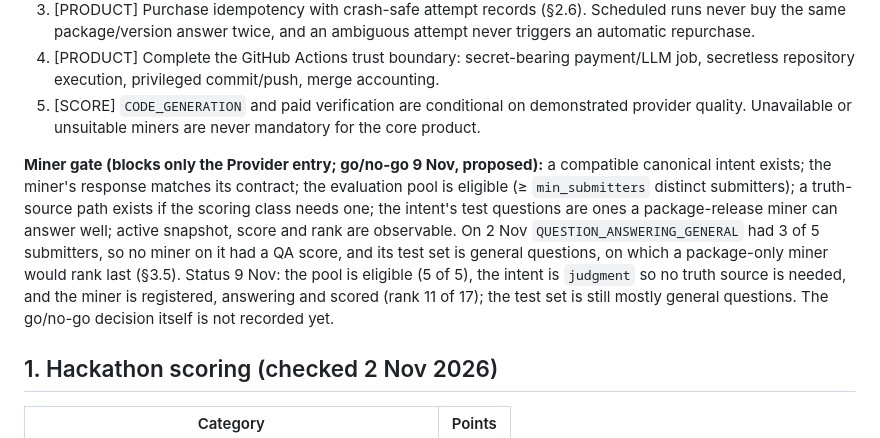
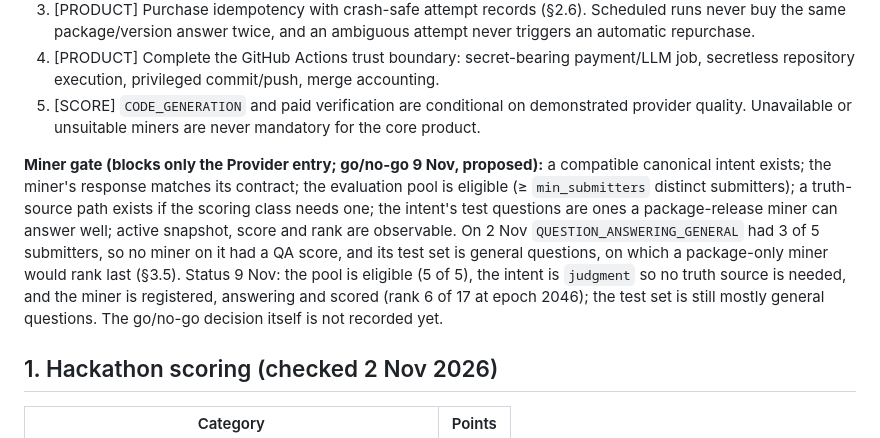
Before and after one commit to borodedamie/telegraph-pr-agent, a Markdown page: docs/SPEC.md, the part around the change. Rendered like a GitHub page.

Commit message:
docs: close miner tasks T019 and T059, miner gate rank 6

```diff
--- a/docs/SPEC.md
+++ b/docs/SPEC.md
@@ -27,7 +27,7 @@ Two separate gates. The App never waits on the Miner gate.
 4. [PRODUCT] Complete the GitHub Actions trust boundary: secret-bearing payment/LLM job, secretless repository execution, privileged commit/push, merge accounting.
 5. [SCORE] `CODE_GENERATION` and paid verification are conditional on demonstrated provider quality. Unavailable or unsuitable miners are never mandatory for the core product.
 
-**Miner gate (blocks only the Provider entry; go/no-go 9 Nov, proposed):** a compatible canonical intent exists; the miner's response matches its contract; the evaluation pool is eligible (≥ `min_submitters` distinct submitters); a truth-source path exists if the scoring class needs one; the intent's test questions are ones a package-release miner can answer well; active snapshot, score and rank are observable. On 2 Nov `QUESTION_ANSWERING_GENERAL` had 3 of 5 submitters, so no miner on it had a QA score, and its test set is general questions, on which a package-only miner would rank last (§3.5). Status 9 Nov: the pool is eligible (5 of 5), the intent is `judgment` so no truth source is needed, and the miner is registered, answering and scored (rank 11 of 17); the test set is still mostly general questions. The go/no-go decision itself is not recorded yet.
+**Miner gate (blocks only the Provider entry; go/no-go 9 Nov, proposed):** a compatible canonical intent exists; the miner's response matches its contract; the evaluation pool is eligible (≥ `min_submitters` distinct submitters); a truth-source path exists if the scoring class needs one; the intent's test questions are ones a package-release miner can answer well; active snapshot, score and rank are observable. On 2 Nov `QUESTION_ANSWERING_GENERAL` had 3 of 5 submitters, so no miner on it had a QA score, and its test set is general questions, on which a package-only miner would rank last (§3.5). Status 9 Nov: the pool is eligible (5 of 5), the intent is `judgment` so no truth source is needed, and the miner is registered, answering and scored (rank 6 of 17 at epoch 2046); the test set is still mostly general questions. The go/no-go decision itself is not recorded yet.
 
 ## 1. Hackathon scoring (checked 2 Nov 2026)
 
```
Also changed, not shown: 1 other file.
